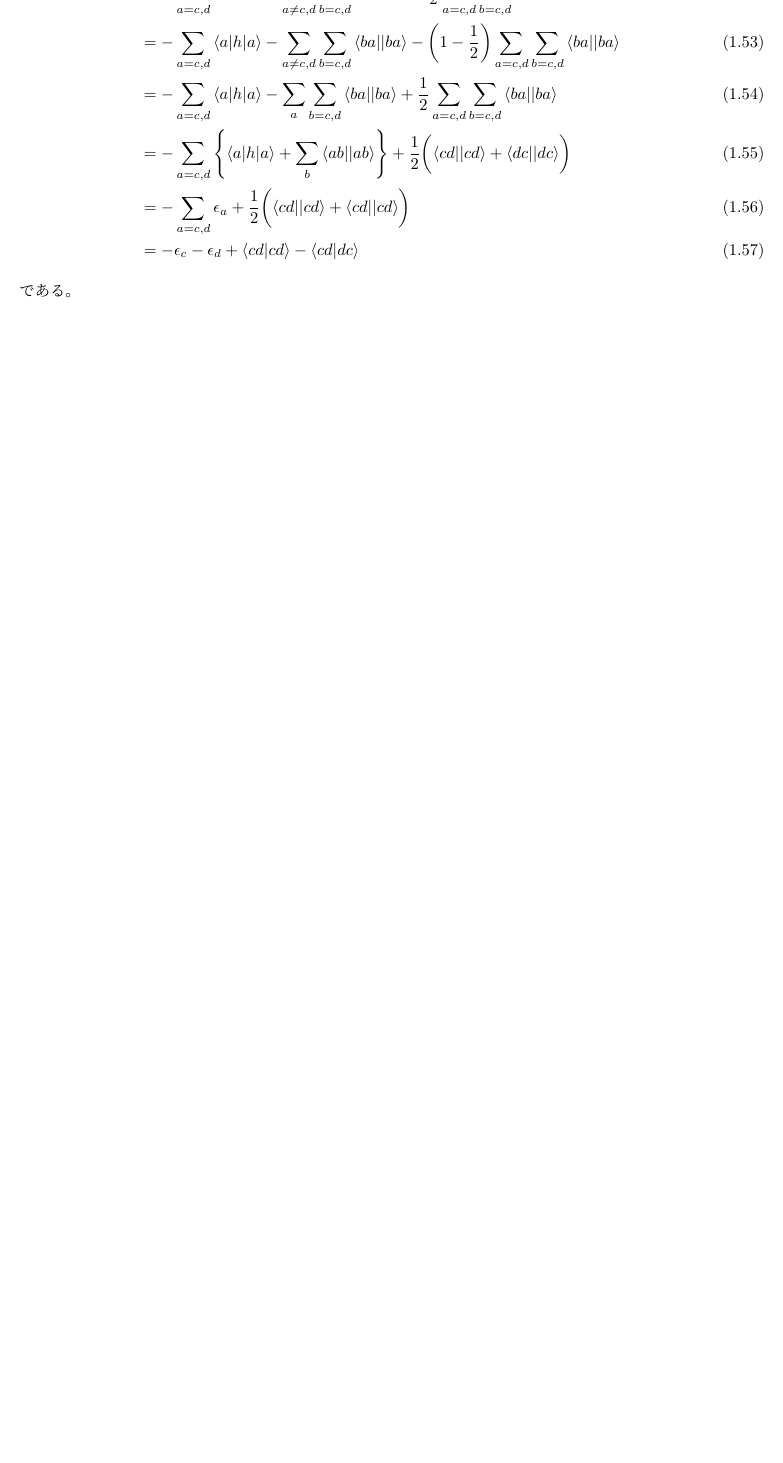
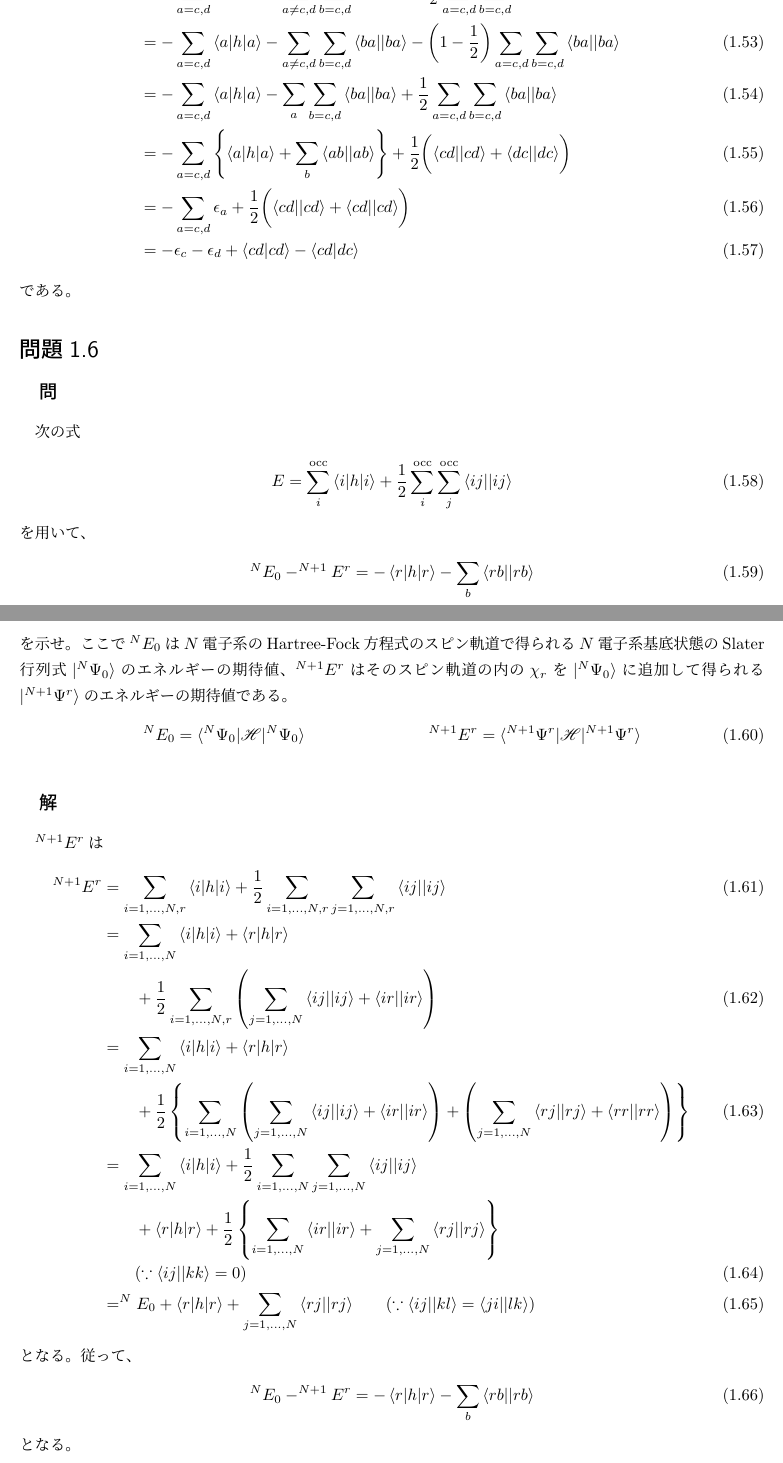
Before and after one commit to SahayanKY/QuantumChemistryPractice, a LaTeX book (Szabo/Main.tex, which reads Szabo/body/3rd/Q3-006.tex): part of page 7 of 7 before the commit and two parts of pages 7 and 8 of 8 after it, the two joined at a grey line, cut so that both start at the same text, the shorter picture padded with empty space. Compiled offline with pLaTeX and dvipdfmx.

Commit message:
問題3.6終了

```diff
--- /dev/null
+++ b/Szabo/body/3rd/Q3-006.tex
@@ -0,0 +1,145 @@
+%ファイルID
+%2020/07/26 18:56
+%->2007261856SahayanKY(ファイル作成者)
+\subsection{問}
+次の式
+\begin{align}
+	E
+&=
+	\sum_i^{\rm occ}
+		\braket{i|h|i}
+	+
+	\frac{1}{2}
+	\sum_i^{\rm occ}
+	\sum_j^{\rm occ}
+		\antitwo{ij}{ij}
+\end{align}
+を用いて、
+\begin{align}
+	^{N}E_{0}
+	-
+	^{N+1}E^r
+&=
+	-
+	\braket{r|h|r}
+	-
+	\sum_b
+		\antitwo{rb}{rb}
+\end{align}
+を示せ。ここで$^{N}E_0$は
+$N$電子系のHartree-Fock方程式のスピン軌道で得られる
+$N$電子系基底状態のSlater行列式$\ket{^{N}\Psi_0}$のエネルギーの期待値、
+$^{N+1}E^r$は
+そのスピン軌道の内の$\chi_r$を$\ket{^{N}\Psi_0}$に追加して得られる
+$\ket{^{N+1}\Psi^r}$のエネルギーの期待値である。
+\begin{align}
+	^{N}E_0
+&=
+	\braket{^{N}\Psi_0|\H|^{N}\Psi_0} &
+%
+	^{N+1}E^r
+&=
+	\braket{^{N+1}\Psi^r|\H|^{N+1}\Psi^r}
+\end{align}
+
+
+
+\subsection{解}
+$^{N+1}E^r$は
+\begin{align}
+	^{N+1}E^r
+&=
+	\sum_{i=1,\dots,N,r}
+		\braket{i|h|i}
+	+
+	\frac{1}{2}
+	\sum_{i=1,\dots,N,r}
+	\sum_{j=1,\dots,N,r}
+		\antitwo{ij}{ij} \\
+%
+%
+&=
+	\sum_{i=1,\dots,N}
+		\braket{i|h|i}
+	+
+	\braket{r|h|r} \nonumber \\&\qquad
+	+
+	\frac{1}{2}
+	\sum_{i=1,\dots,N,r}\left(
+		\sum_{j=1,\dots,N}
+			\antitwo{ij}{ij}
+		+
+		\antitwo{ir}{ir}
+	\right) \\
+%
+%
+&=
+	\sum_{i=1,\dots,N}
+		\braket{i|h|i}
+	+
+	\braket{r|h|r} \nonumber \\&\qquad
+	+
+	\frac{1}{2}
+	\left\{
+		\sum_{i=1,\dots,N}\left(
+			\sum_{j=1,\dots,N}
+				\antitwo{ij}{ij}
+			+
+			\antitwo{ir}{ir}
+		\right)
+		+
+		\left(
+			\sum_{j=1,\dots,N}
+				\antitwo{rj}{rj}
+			+
+			\antitwo{rr}{rr}
+		\right)
+	\right\} \\
+%
+%
+&=
+	\sum_{i=1,\dots,N}
+		\braket{i|h|i}
+	+
+	\frac{1}{2}
+	\sum_{i=1,\dots,N}
+	\sum_{j=1,\dots,N}
+		\antitwo{ij}{ij} \nonumber \\&\qquad
+	+
+	\braket{r|h|r}
+	+
+	\frac{1}{2}\left\{
+		\sum_{i=1,\dots,N}
+			\antitwo{ir}{ir}
+		+
+		\sum_{j=1,\dots,N}
+			\antitwo{rj}{rj}
+	\right\} \nonumber \\&\qquad
+	%
+	(\because \antitwo{ij}{kk}=0) \\
+%
+%
+&=
+	^{N}E_0
+	+
+	\braket{r|h|r}
+	+
+	\sum_{j=1,\dots,N}
+		\antitwo{rj}{rj}
+	%
+	\qquad
+	(\because \antitwo{ij}{kl}=\antitwo{ji}{lk})
+\end{align}
+となる。従って、
+\begin{align}
+	^{N}E_{0}
+	-
+	^{N+1}E^r
+&=
+	-
+	\braket{r|h|r}
+	-
+	\sum_b
+		\antitwo{rb}{rb}
+\end{align}
+となる。
```
Also changed, not shown: Szabo/body/3rd/Main3rd.tex (+4 -0 lines).
